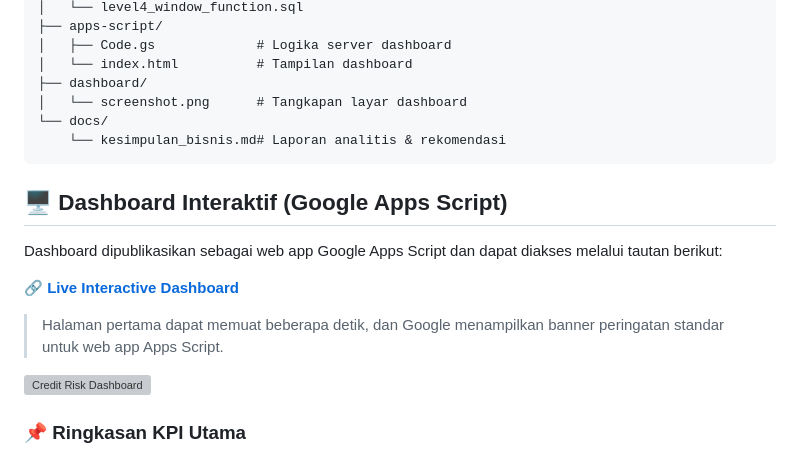
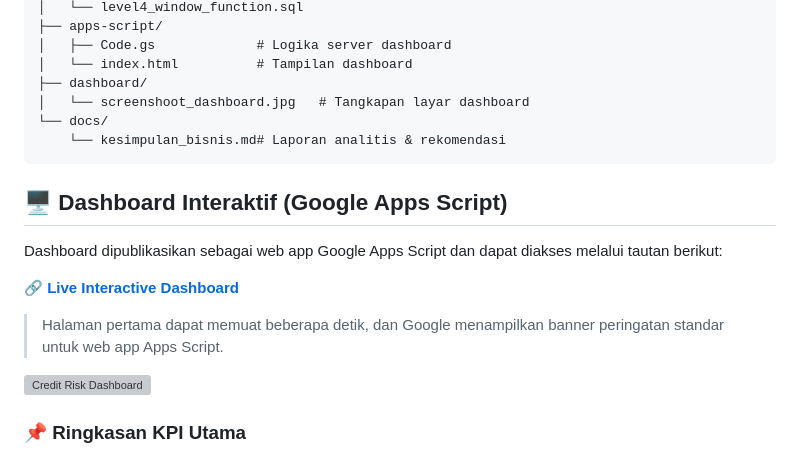
Before and after one commit to Dimasadityaf/credit-risk-analysis, a Markdown page: README.md, the part around one of its changes. GitHub-like rendering; grey boxes are pictures that could not be loaded.

Commit message:
docs: fix dashboard screenshot path in README

````diff
--- a/README.md
+++ b/README.md
@@ -108,7 +108,7 @@ credit-risk-analysis/
 │   ├── Code.gs             # Logika server dashboard
 │   └── index.html          # Tampilan dashboard
 ├── dashboard/
-│   └── screenshot.png      # Tangkapan layar dashboard
+│   └── screenshoot_dashboard.jpg   # Tangkapan layar dashboard
 └── docs/
     └── kesimpulan_bisnis.md# Laporan analitis & rekomendasi
 ```
````
Also changed, not shown: other parts of README.md (+1 -1 lines).
